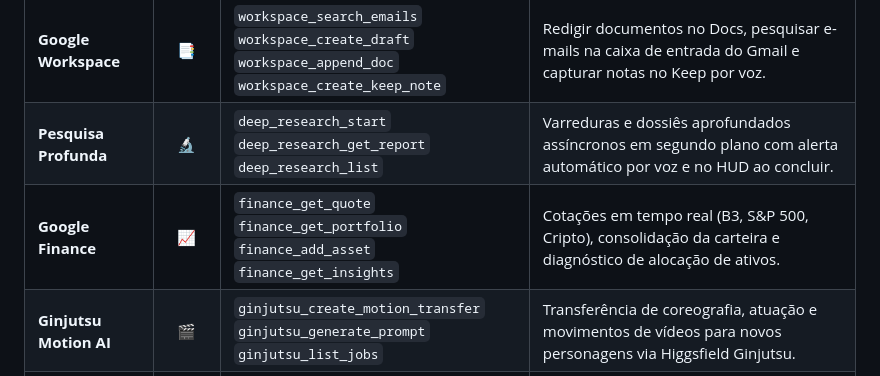
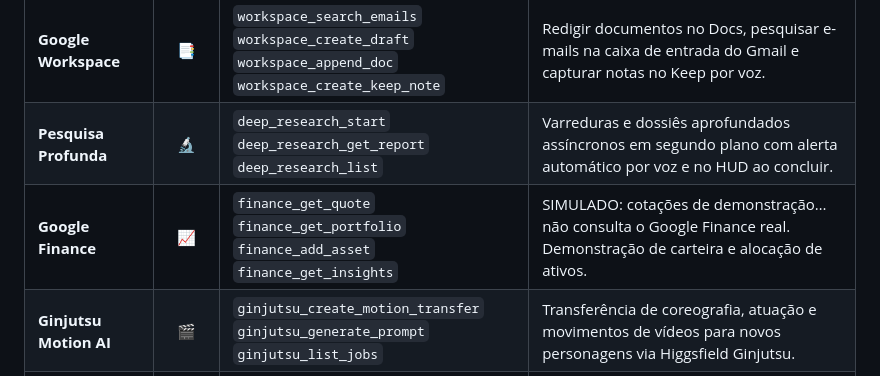
Before and after one commit to eduardo02138/JARVIS---Assistente-Pessoal-de-IA-, a Markdown page: README.md, the part around the change. Drawn GitHub-style.

Commit message:
docs(transparency): refine simulated labels for Google Finance and Google Keep

```diff
--- a/README.md
+++ b/README.md
@@ -39,7 +39,7 @@ O sistema possui uma arquitetura modular expansível gerenciada pelo `plugin_man
 | :--- | :---: | :--- | :--- |
 | **Google Workspace** | 📑 | `workspace_search_emails`<br>`workspace_create_draft`<br>`workspace_append_doc`<br>`workspace_create_keep_note` | Redigir documentos no Docs, pesquisar e-mails na caixa de entrada do Gmail e capturar notas no Keep por voz. |
 | **Pesquisa Profunda** | 🔬 | `deep_research_start`<br>`deep_research_get_report`<br>`deep_research_list` | Varreduras e dossiês aprofundados assíncronos em segundo plano com alerta automático por voz e no HUD ao concluir. |
-| **Google Finance** | 📈 | `finance_get_quote`<br>`finance_get_portfolio`<br>`finance_add_asset`<br>`finance_get_insights` | Cotações em tempo real (B3, S&P 500, Cripto), consolidação da carteira e diagnóstico de alocação de ativos. |
+| **Google Finance** | 📈 | `finance_get_quote`<br>`finance_get_portfolio`<br>`finance_add_asset`<br>`finance_get_insights` | SIMULADO: cotações de demonstração… não consulta o Google Finance real. Demonstração de carteira e alocação de ativos. |
 | **Ginjutsu Motion AI**| 🎬 | `ginjutsu_create_motion_transfer`<br>`ginjutsu_generate_prompt`<br>`ginjutsu_list_jobs` | Transferência de coreografia, atuação e movimentos de vídeos para novos personagens via Higgsfield Ginjutsu. |
 | **Game Companion** | 🎮 | `game_companion_list_installed_games`<br>`game_companion_launch_game`<br>`game_companion_tactical_timer`<br>`game_companion_get_strategy` | Catálogo de jogos locais (Steam, Lutris, Heroic), inicializador direto por voz, timers táticos e conselhos de partida. |
 | **Casa Inteligente** | 🏠 | `smart_home_set_light`<br>`smart_home_activate_scene`<br>`smart_home_get_climate` | Automação residencial: controle de iluminação, climatização e acionamento de cenas (*Foco*, *Cinema*, *Descanso*). |
```
